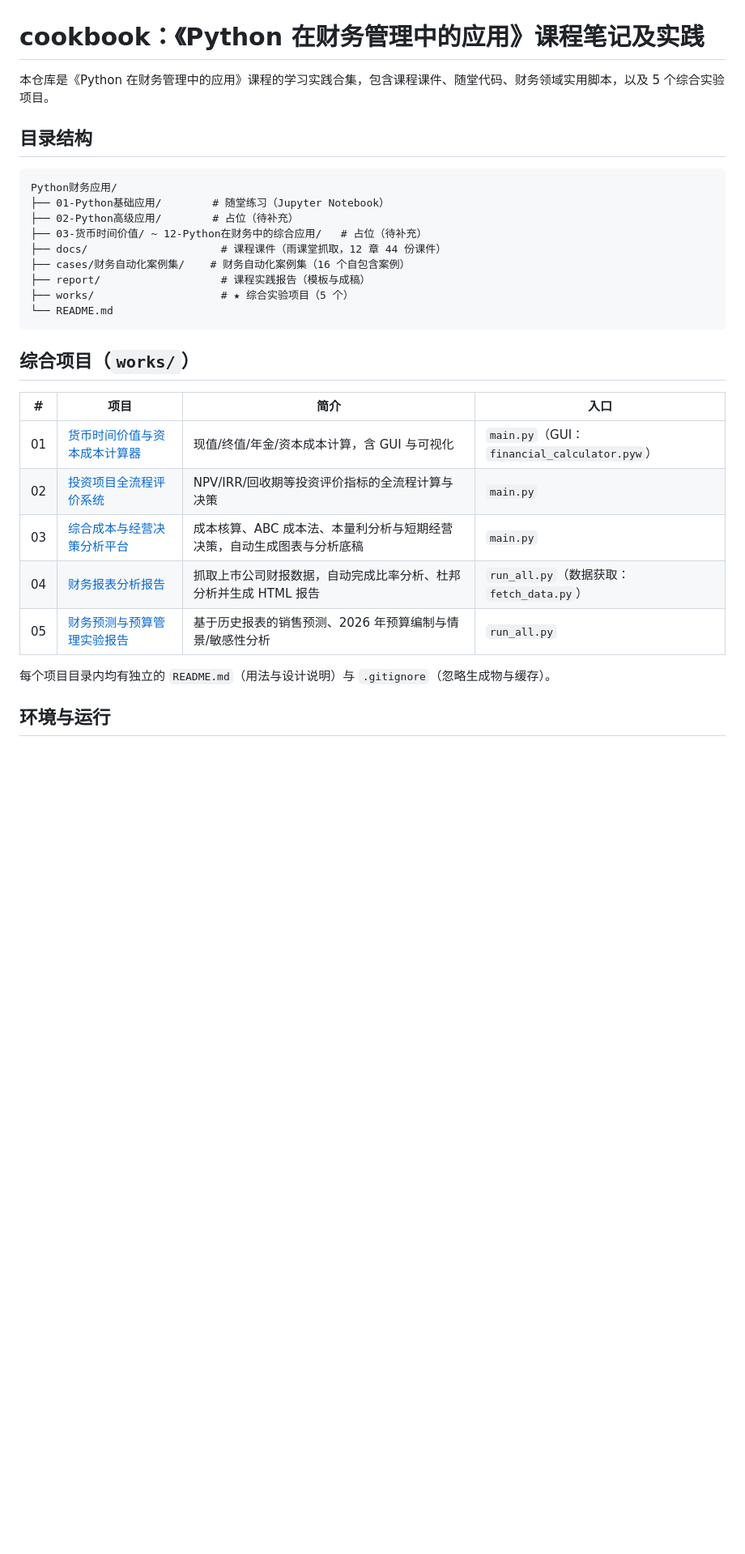
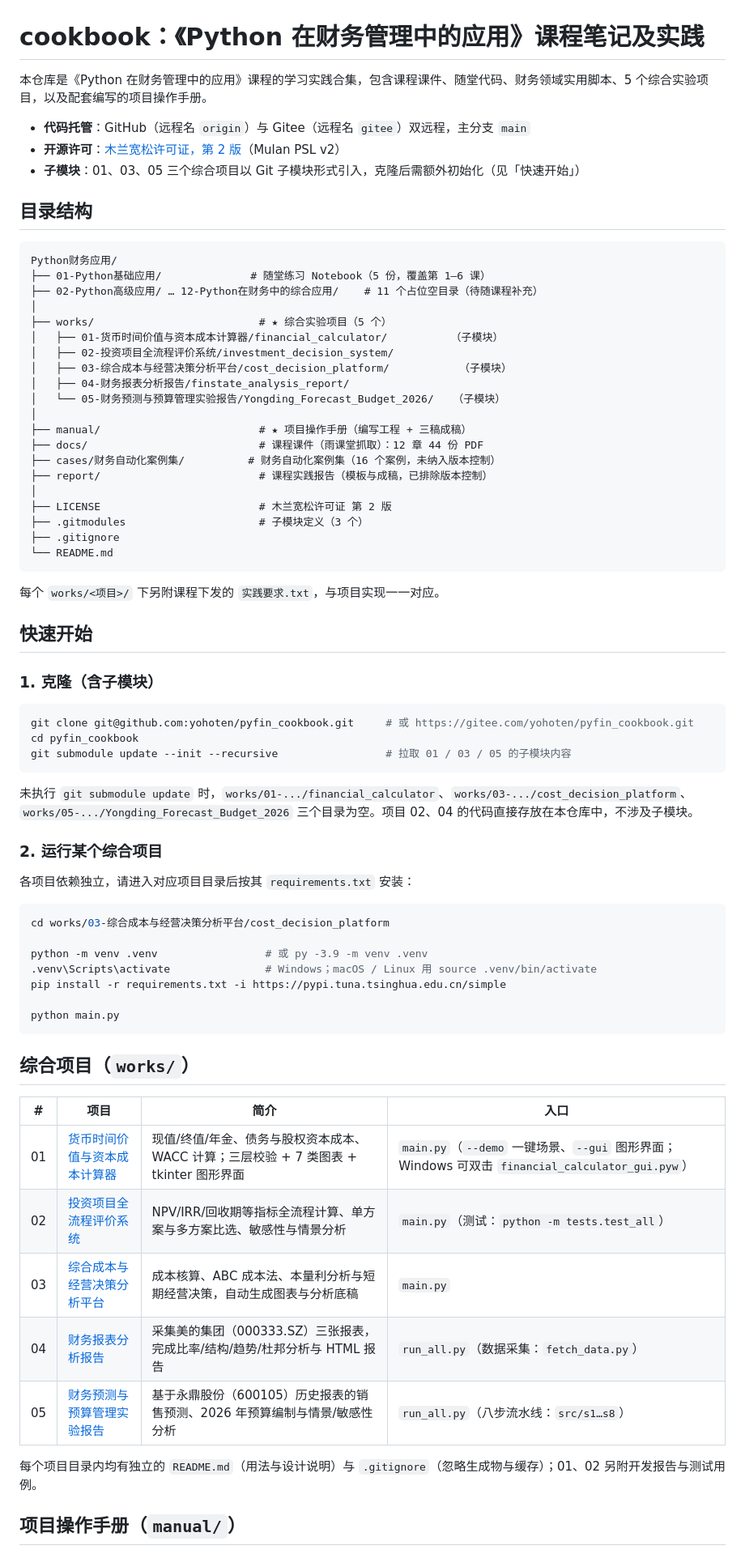
Before and after one commit to yohoten/pyfin_cookbook, a Markdown page: README.md, the part around one of its changes. Shown at 81% size. Rendered like a GitHub page; blank space fills up the shorter version.

Commit message:
update item 260924

````diff
--- a/README.md
+++ b/README.md
@@ -1,32 +1,75 @@
 # cookbook：《Python 在财务管理中的应用》课程笔记及实践
 
-本仓库是《Python 在财务管理中的应用》课程的学习实践合集，包含课程课件、随堂代码、财务领域实用脚本，以及 5 个综合实验项目。
+本仓库是《Python 在财务管理中的应用》课程的学习实践合集，包含课程课件、随堂代码、财务领域实用脚本、5 个综合实验项目，以及配套编写的项目操作手册。
+
+- **代码托管**：GitHub（远程名 `origin`）与 Gitee（远程名 `gitee`）双远程，主分支 `main`
+- **开源许可**：[木兰宽松许可证，第 2 版](LICENSE)（Mulan PSL v2）
+- **子模块**：01、03、05 三个综合项目以 Git 子模块形式引入，克隆后需额外初始化（见「快速开始」）
 
 ## 目录结构
 
 ```text
 Python财务应用/
-├── 01-Python基础应用/        # 随堂练习（Jupyter Notebook）
-├── 02-Python高级应用/        # 占位（待补充）
-├── 03-货币时间价值/ ~ 12-Python在财务中的综合应用/   # 占位（待补充）
-├── docs/                     # 课程课件（雨课堂抓取，12 章 44 份课件）
-├── cases/财务自动化案例集/    # 财务自动化案例集（16 个自包含案例）
-├── report/                   # 课程实践报告（模板与成稿）
-├── works/                    # ★ 综合实验项目（5 个）
+├── 01-Python基础应用/              # 随堂练习 Notebook（5 份，覆盖第 1–6 课）
+├── 02-Python高级应用/ … 12-Python在财务中的综合应用/    # 11 个占位空目录（待随课程补充）
+│
+├── works/                          # ★ 综合实验项目（5 个）
+│   ├── 01-货币时间价值与资本成本计算器/financial_calculator/          （子模块）
+│   ├── 02-投资项目全流程评价系统/investment_decision_system/
+│   ├── 03-综合成本与经营决策分析平台/cost_decision_platform/           （子模块）
+│   ├── 04-财务报表分析报告/finstate_analysis_report/
+│   └── 05-财务预测与预算管理实验报告/Yongding_Forecast_Budget_2026/   （子模块）
+│
+├── manual/                         # ★ 项目操作手册（编写工程 + 三稿成稿）
+├── docs/                           # 课程课件（雨课堂抓取）：12 章 44 份 PDF
+├── cases/财务自动化案例集/          # 财务自动化案例集（16 个案例，未纳入版本控制）
+├── report/                         # 课程实践报告（模板与成稿，已排除版本控制）
+│
+├── LICENSE                         # 木兰宽松许可证 第 2 版
+├── .gitmodules                     # 子模块定义（3 个）
+├── .gitignore
 └── README.md
+```
+
+每个 `works/<项目>/` 下另附课程下发的 `实践要求.txt`，与项目实现一一对应。
+
+## 快速开始
+
+### 1. 克隆（含子模块）
+
+```bash
+git clone git@github.com:yohoten/pyfin_cookbook.git     # 或 https://gitee.com/yohoten/pyfin_cookbook.git
+cd pyfin_cookbook
+git submodule update --init --recursive                 # 拉取 01 / 03 / 05 的子模块内容
+```
+
+未执行 `git submodule update` 时，`works/01-.../financial_calculator`、`works/03-.../cost_decision_platform`、`works/05-.../Yongding_Forecast_Budget_2026` 三个目录为空。项目 02、04 的代码直接存放在本仓库中，不涉及子模块。
+
+### 2. 运行某个综合项目
+
+各项目依赖独立，请进入对应项目目录后按其 `requirements.txt` 安装：
+
+```bash
+cd works/03-综合成本与经营决策分析平台/cost_decision_platform
+
+python -m venv .venv                 # 或 py -3.9 -m venv .venv
+.venv\Scripts\activate               # Windows；macOS / Linux 用 source .venv/bin/activate
+pip install -r requirements.txt -i https://pypi.tuna.tsinghua.edu.cn/simple
+
+python main.py
 ```
 
 ## 综合项目（`works/`）
 
 | # | 项目 | 简介 | 入口 |
 |---|------|------|------|
-| 01 | [货币时间价值与资本成本计算器](works/01-货币时间价值与资本成本计算器/financial_calculator/) | 现值/终值/年金/资本成本计算，含 GUI 与可视化 | `main.py`（GUI：`financial_calculator.pyw`） |
-| 02 | [投资项目全流程评价系统](works/02-投资项目全流程评价系统/investment_decision_system/) | NPV/IRR/回收期等投资评价指标的全流程计算与决策 | `main.py` |
+| 01 | [货币时间价值与资本成本计算器](works/01-货币时间价值与资本成本计算器/financial_calculator/) | 现值/终值/年金、债务与股权资本成本、WACC 计算；三层校验 + 7 类图表 + tkinter 图形界面 | `main.py`（`--demo` 一键场景、`--gui` 图形界面；Windows 可双击 `financial_calculator_gui.pyw`） |
+| 02 | [投资项目全流程评价系统](works/02-投资项目全流程评价系统/investment_decision_system/) | NPV/IRR/回收期等指标全流程计算、单方案与多方案比选、敏感性与情景分析 | `main.py`（测试：`python -m tests.test_all`） |
 | 03 | [综合成本与经营决策分析平台](works/03-综合成本与经营决策分析平台/cost_decision_platform/) | 成本核算、ABC 成本法、本量利分析与短期经营决策，自动生成图表与分析底稿 | `main.py` |
-| 04 | [财务报表分析报告](works/04-财务报表分析报告/) | 抓取上市公司财报数据，自动完成比率分析、杜邦分析并生成 HTML 报告 | `run_all.py`（数据获取：`fetch_data.py`） |
-| 05 | [财务预测与预算管理实验报告](works/05-财务预测与预算管理实验报告/Yongding_Forecast_Budget_2026/) | 基于历史报表的销售预测、2026 年预算编制与情景/敏感性分析 | `run_all.py` |
+| 04 | [财务报表分析报告](works/04-财务报表分析报告/finstate_analysis_report/) | 采集美的集团（000333.SZ）三张报表，完成比率/结构/趋势/杜邦分析与 HTML 报告 | `run_all.py`（数据采集：`fetch_data.py`） |
+| 05 | [财务预测与预算管理实验报告](works/05-财务预测与预算管理实验报告/Yongding_Forecast_Budget_2026/) | 基于永鼎股份（600105）历史报表的销售预测、2026 年预算编制与情景/敏感性分析 | `run_all.py`（八步流水线：`src/s1…s8`） |
 
-每个项目目录内均有独立的 `README.md`（用法与设计说明）与 `.gitignore`（忽略生成物与缓存）。
+每个项目目录内均有独立的 `README.md`（用法与设计说明）与 `.gitignore`（忽略生成物与缓存）；01、02 另附开发报告与测试用例。
 
-## 环境与运行
+## 项目操作手册（`manual/`）
 
````
Also changed, not shown: other parts of README.md (+20 -10 lines).
